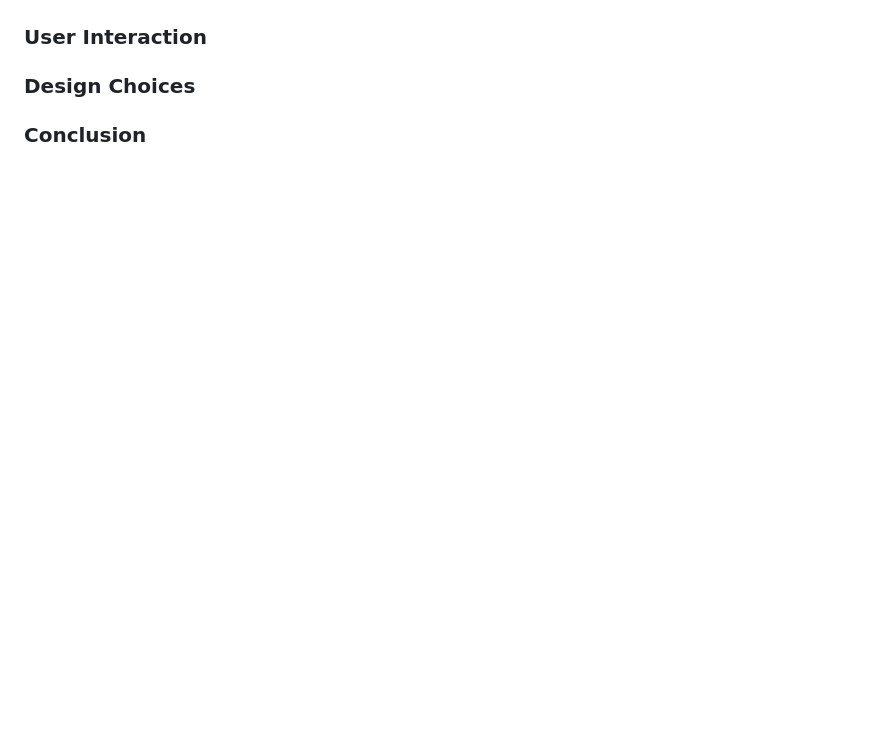
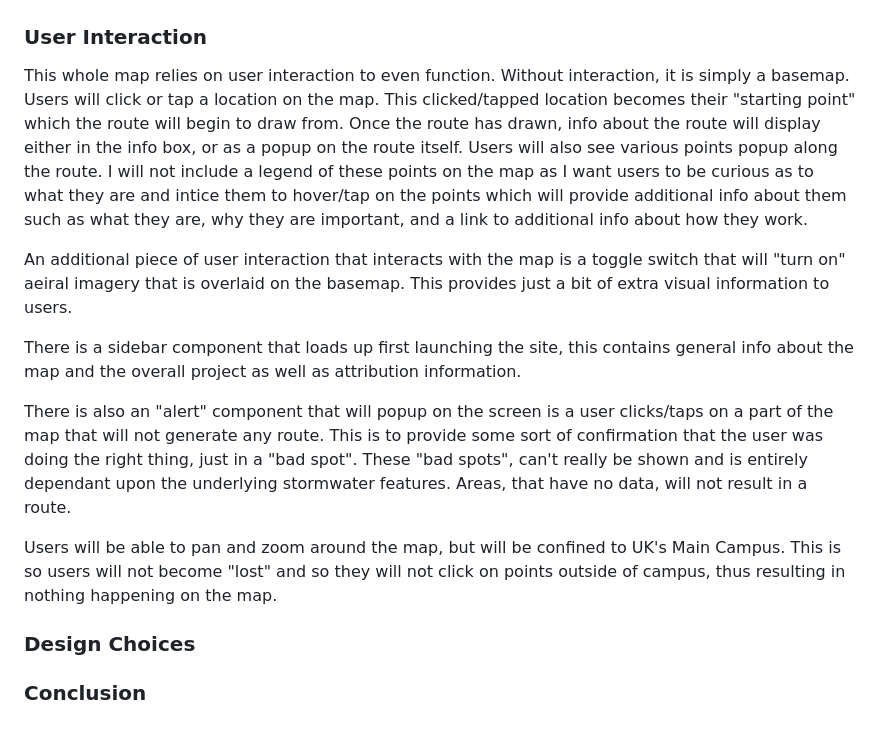
Before and after one commit to KDoh12/stormwater-tracking, a Markdown page: README.md, the part around the change printed below. Drawn GitHub-style; blank space fills up the shorter version.

Commit message:
project update

```diff
--- a/README.md
+++ b/README.md
@@ -54,4 +72,14 @@ This mapping tool is a web based application that can be used both on mobile, an
 ### User Interaction
+
+This whole map relies on user interaction to even function. Without interaction, it is simply a basemap. Users will click or tap a location on the map. This clicked/tapped location becomes their "starting point" which the route will begin to draw from. Once the route has drawn, info about the route will display either in the info box, or as a popup on the route itself. Users will also see various points popup along the route. I will not include a legend of these points on the map as I want users to be curious as to what they are and intice them to hover/tap on the points which will provide additional info about them such as what they are, why they are important, and a link to additional info about how they work.
+
+An additional piece of user interaction that interacts with the map is a toggle switch that will "turn on" aeiral imagery that is overlaid on the basemap. This provides just a bit of extra visual information to users.
+
+There is a sidebar component that loads up first launching the site, this contains general info about the map and the overall project as well as attribution information.
+
+There is also an "alert" component that will popup on the screen is a user clicks/taps on a part of the map that will not generate any route. This is to provide some sort of confirmation that the user was doing the right thing, just in a "bad spot". These "bad spots", can't really be shown and is entirely dependant upon the underlying stormwater features. Areas, that have no data, will not result in a route.
+
+Users will be able to pan and zoom around the map, but will be confined to UK's Main Campus. This is so users will not become "lost" and so they will not click on points outside of campus, thus resulting in nothing happening on the map.
 
 ### Design Choices
 
```
Also changed, not shown: other parts of README.md (+18 -0 lines), img/desktop_mockup.png (added), img/mobile_mockup.png (added), img/point_legend.png (added), 3 other files.
